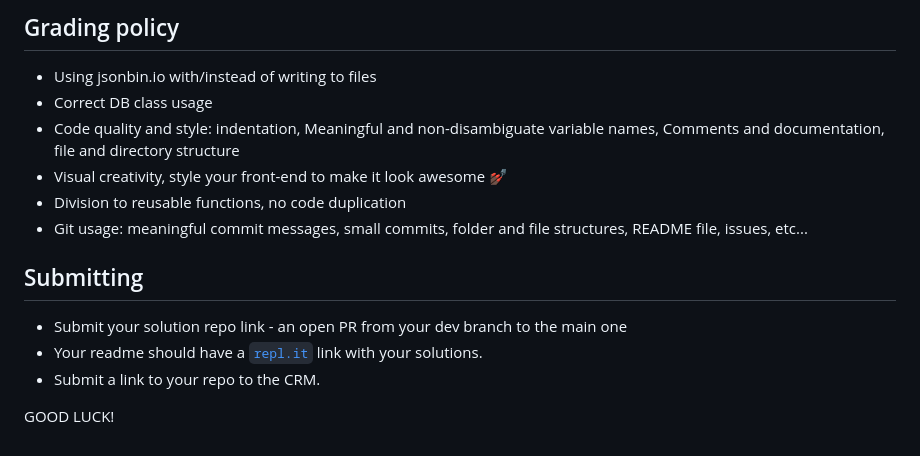
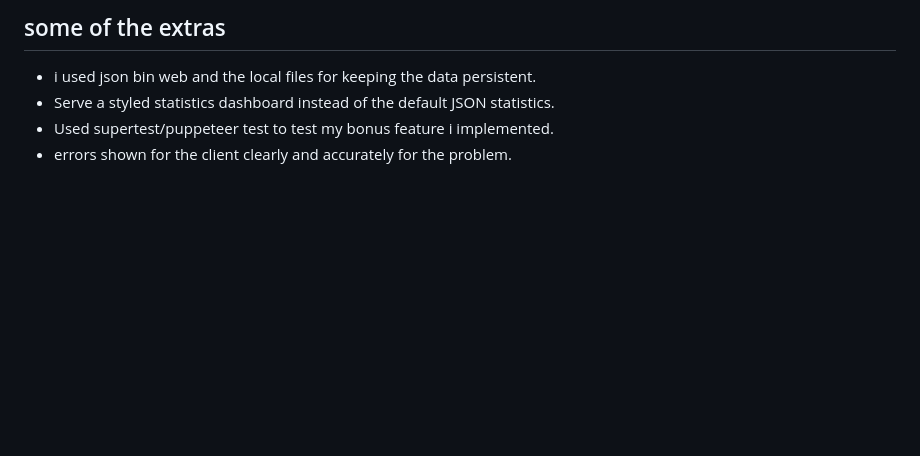
Before and after one commit to omerokach/url-shortner, a Markdown page: README.md, the part around the change printed below. Rendered like a GitHub page; blank space fills up the shorter version.

```diff
--- a/README.md
+++ b/README.md
@@ -63,15 +19,5 @@ Optionally, You can create a github [action](https://docs.github.com/en/actions)
-## Grading policy
-
-- Using jsonbin.io with/instead of writing to files
-- Correct DB class usage
-- Code quality and style: indentation, Meaningful and non-disambiguate variable names, Comments and documentation, file and directory structure
-- Visual creativity, style your front-end to make it look awesome 💅🏿
-- Division to reusable functions, no code duplication
-- Git usage: meaningful commit messages, small commits, folder and file structures, README file, issues, etc...
-
-## Submitting
-- Submit your solution repo link - an open PR from your dev branch to the main one
-- Your readme should have a [`repl.it`](https://repl.it/) link with your solutions.
-- Submit a link to your repo to the CRM.
-
-GOOD LUCK!
+## some of the extras
+- i used json bin web and the local files for keeping the data persistent.
+- Serve a styled statistics dashboard instead of the default JSON statistics.
+- Used supertest/puppeteer test to test my bonus feature i implemented.
+- errors shown for the client clearly and accurately for the problem.
```
Also changed, not shown: other parts of README.md (+9 -53 lines), readme-files/commit-tests.png (deleted), readme-files/urlShortner.gif (added), readme-files/urlShortnerRedirectCounter.gif (added), 5 other files.
